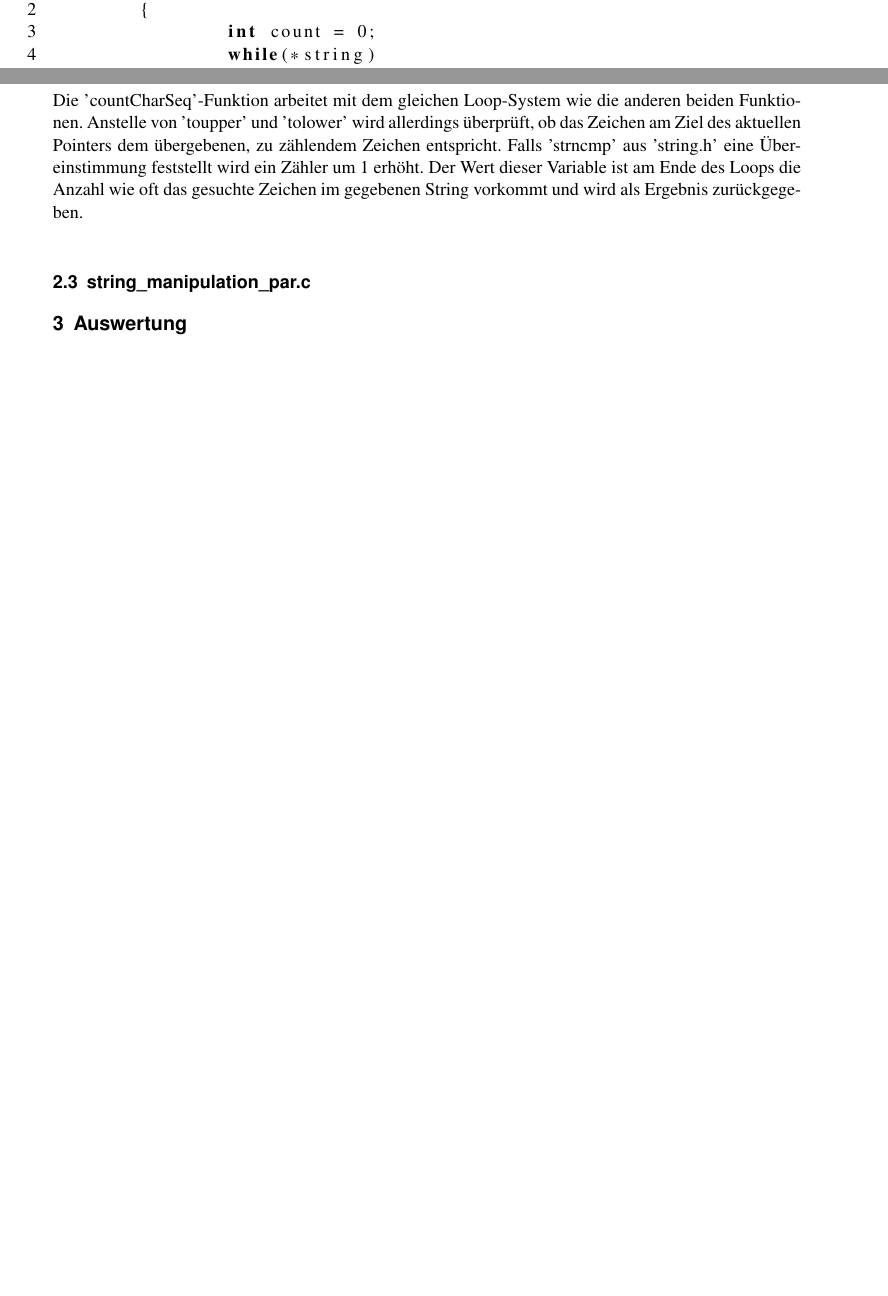
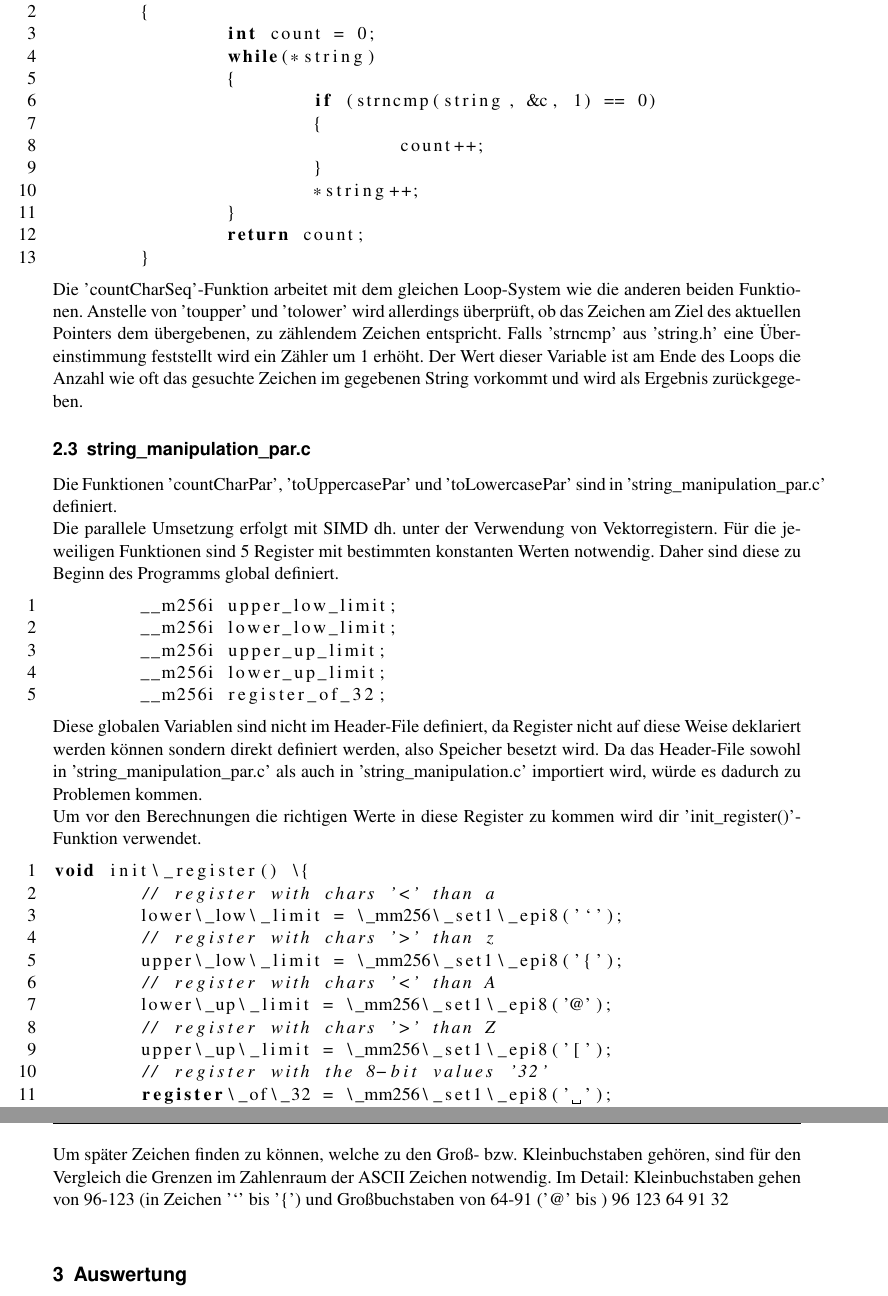
Before and after one commit to LennickeBe/KP_Paralleles_Rechnen, a LaTeX thesis (Aufgabe_A/report/document.tex): two parts of pages 8 and 9 of 20 before the commit and two parts of pages 9 and 10 of 20 after it, joined at a grey line, cut so that both start at the same text, the shorter picture padded with empty space. Compiled offline with pdfLaTeX.

Commit message:
feat: start of code description for par solution

```diff
--- a/Aufgabe_A/report/document.tex
+++ b/Aufgabe_A/report/document.tex
@@ -233,6 +235,45 @@ Die 'countCharSeq'-Funktion arbeitet mit dem gleichen Loop-System wie die andere
 
 
 \subsection{string\_manipulation\_par.c}\label{subsec:par}
+% TODO move this?
+Die Funktionen 'countCharPar', 'toUppercasePar' und 'toLowercasePar' sind in 'string\_manipulation\_par.c' definiert.
+
+Die parallele Umsetzung erfolgt mit SIMD dh. unter der Verwendung von Vektorregistern. Für die jeweiligen Funktionen sind 5 Register mit bestimmten konstanten Werten notwendig. Daher sind diese zu Beginn des Programms global definiert.
+\begin{lstlisting}[language=c, numbers=left]
+	__m256i upper_low_limit;
+	__m256i lower_low_limit;
+	__m256i upper_up_limit;
+	__m256i lower_up_limit;
+	__m256i register_of_32;
+\end{lstlisting}
+
+Diese globalen Variablen sind nicht im Header-File definiert, da Register nicht auf diese Weise deklariert werden können sondern direkt definiert werden, also Speicher besetzt wird. Da das Header-File sowohl in 'string\_manipulation\_par.c' als auch in 'string\_manipulation.c' importiert wird, würde es dadurch zu Problemen kommen. % TODO nochmal testen, war das wirklich der Grund?
+
+Um vor den Berechnungen die richtigen Werte in diese Register zu kommen wird dir 'init\_register()'-Funktion verwendet.
+
+\begin{lstlisting}[language=c, numbers=left]
+void init\_register() \{
+	// register with chars '<' than a
+	lower\_low\_limit = \_mm256\_set1\_epi8('`');
+	// register with chars '>' than z
+	upper\_low\_limit = \_mm256\_set1\_epi8('{');
+	// register with chars '<' than A
+	lower\_up\_limit = \_mm256\_set1\_epi8('@');
+	// register with chars '>' than Z
+	upper\_up\_limit = \_mm256\_set1\_epi8('[');
+	// register with the 8-bit values '32'
+	register\_of\_32 = \_mm256\_set1\_epi8(' ');
+	\}
+\end{lstlisting}
+
+Um später Zeichen finden zu können, welche zu den Groß- bzw. Kleinbuchstaben gehören, sind für den Vergleich die Grenzen im Zahlenraum der ASCII Zeichen notwendig. Im Detail: Kleinbuchstaben gehen von 96-123 (in Zeichen '`' bis '\{') und Großbuchstaben von 64-91 ('@' bis )
+96
+123
+64
+91
+32
+
+
 
 \section{Auswertung}
 \subsection{Zeitkomplexität}
```
Also changed, not shown: Aufgabe_A/report/document.tex (4 more changed lines).
